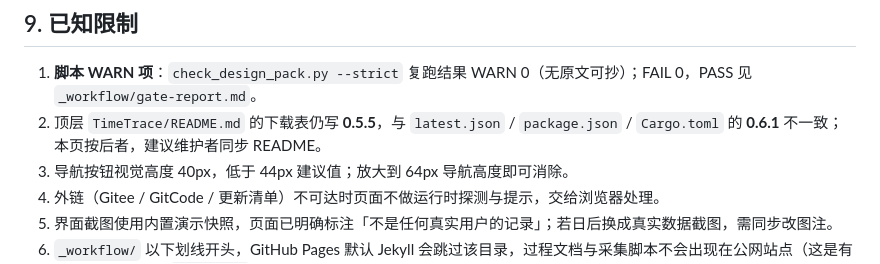
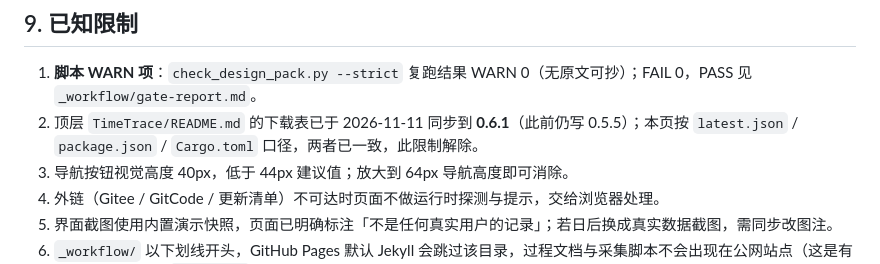
Before and after one commit to zzjzgz/zzjzgz.github.io, a Markdown page: HANDOFF.md, the part around the change. Rendered like a GitHub page.

Commit message:
修正 HANDOFF 已知限制：主项目 README 已同步到 v0.6.1
- 第 9 节第 2 条原写「TimeTrace/README.md 仍写 0.5.5」已失效，
  改为 2026-11-11 同步记录并标注限制解除
- 仅文档一行；页面内容、版本号、下载直链与截图均未改动

验证：check_release 21/21 PASS、设计包 strict FAIL 0 / WARN 0 / PASS 7、
sync_single_setup 下载入口硬断言 PASS。

@author zzj

```diff
--- a/HANDOFF.md
+++ b/HANDOFF.md
@@ -105,7 +105,7 @@
 ## 9. 已知限制
 
 1. **脚本 WARN 项**：`check_design_pack.py --strict` 复跑结果 WARN 0（无原文可抄）；FAIL 0，PASS 见 `_workflow/gate-report.md`。
-2. 顶层 `TimeTrace/README.md` 的下载表仍写 **0.5.5**，与 `latest.json` / `package.json` / `Cargo.toml` 的 **0.6.1** 不一致；本页按后者，建议维护者同步 README。
+2. 顶层 `TimeTrace/README.md` 的下载表已于 2026-11-11 同步到 **0.6.1**（此前仍写 0.5.5）；本页按 `latest.json` / `package.json` / `Cargo.toml` 口径，两者已一致，此限制解除。
 3. 导航按钮视觉高度 40px，低于 44px 建议值；放大到 64px 导航高度即可消除。
 4. 外链（Gitee / GitCode / 更新清单）不可达时页面不做运行时探测与提示，交给浏览器处理。
 5. 界面截图使用内置演示快照，页面已明确标注「不是任何真实用户的记录」；若日后换成真实数据截图，需同步改图注。
```
